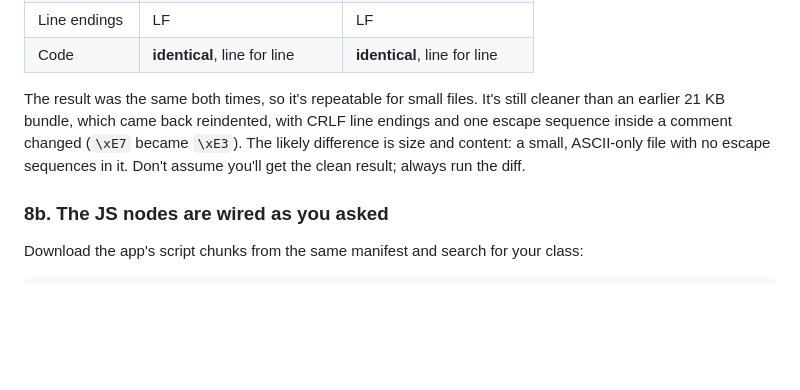
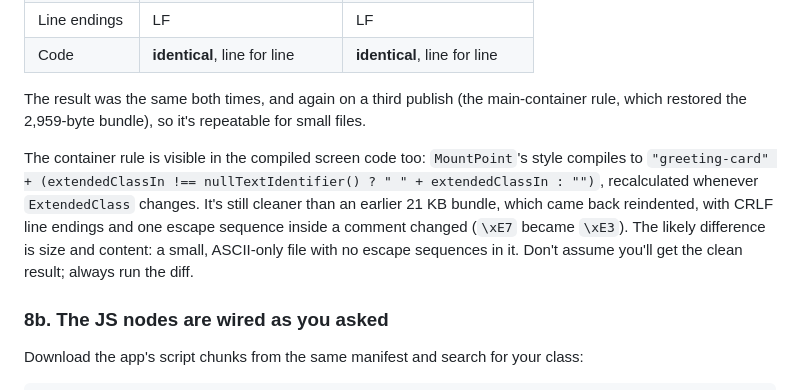
Before and after one commit to CEscorcio/AIOutsystemsFED, a Markdown page: 05-custom-typescript-pattern.en.md, the part around the change. Drawn GitHub-style; blank space fills up the shorter version.

Commit message:
Guide: record the main-container publish and its compiled style
Co-Authored-By: Claude Opus 5.5 <noreply@anthropic.com>

```diff
--- a/05-custom-typescript-pattern.en.md
+++ b/05-custom-typescript-pattern.en.md
@@ -311,7 +311,9 @@ What we measured on two publishes (pure-ASCII bundles; the second is the `Extend
 | Line endings | LF | LF |
 | Code | **identical**, line for line | **identical**, line for line |
 
-The result was the same both times, so it's repeatable for small files. It's still cleaner than an earlier 21 KB bundle, which came back reindented, with CRLF line endings and one escape sequence inside a comment changed (`\xE7` became `\xE3`). The likely difference is size and content: a small, ASCII-only file with no escape sequences in it. Don't assume you'll get the clean result; always run the diff.
+The result was the same both times, and again on a third publish (the main-container rule, which restored the 2,959-byte bundle), so it's repeatable for small files.
+
+The container rule is visible in the compiled screen code too: `MountPoint`'s style compiles to `"greeting-card" + (extendedClassIn !== nullTextIdentifier() ? " " + extendedClassIn : "")`, recalculated whenever `ExtendedClass` changes. It's still cleaner than an earlier 21 KB bundle, which came back reindented, with CRLF line endings and one escape sequence inside a comment changed (`\xE7` became `\xE3`). The likely difference is size and content: a small, ASCII-only file with no escape sequences in it. Don't assume you'll get the clean result; always run the diff.
 
 ### 8b. The JS nodes are wired as you asked
 
```
